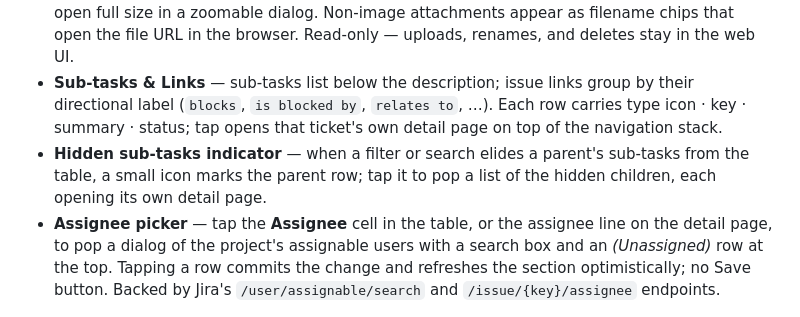
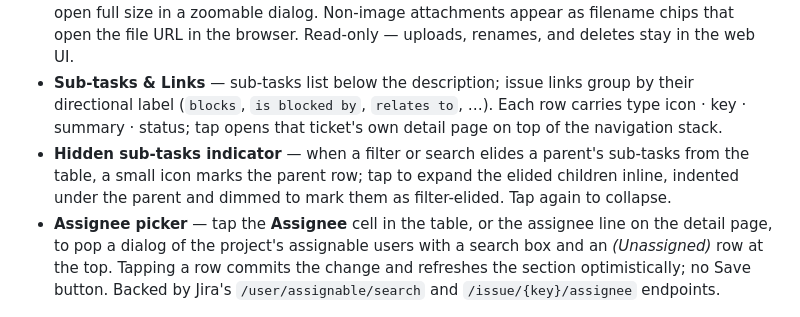
Before and after one commit to LarryHsiao/Heimdall, a Markdown page: README.md, the part around the change. GitHub-like rendering.

Commit message:
Describe inline-expansion shape for hidden sub-tasks indicator
Address overview review comment from @LarryHsiao.

See: https://github.com/LarryHsiao/Heimdall/pull/4#issuecomment-4428129667

```diff
--- a/README.md
+++ b/README.md
@@ -68,7 +68,7 @@ fvm flutter run -d macos     # or: -d windows
 - **Comments pane** — read existing comments, post new plain-text ones; lives at the right of the detail page on wide windows, below the description on narrow ones. Auto-refreshes every 30 s while the window is focused; pauses when blurred or hidden.
 - **Attachments** — image attachments render as a thumbnail wrap below the description; tap to open full size in a zoomable dialog. Non-image attachments appear as filename chips that open the file URL in the browser. Read-only — uploads, renames, and deletes stay in the web UI.
 - **Sub-tasks & Links** — sub-tasks list below the description; issue links group by their directional label (`blocks`, `is blocked by`, `relates to`, …). Each row carries type icon · key · summary · status; tap opens that ticket's own detail page on top of the navigation stack.
-- **Hidden sub-tasks indicator** — when a filter or search elides a parent's sub-tasks from the table, a small icon marks the parent row; tap it to pop a list of the hidden children, each opening its own detail page.
+- **Hidden sub-tasks indicator** — when a filter or search elides a parent's sub-tasks from the table, a small icon marks the parent row; tap to expand the elided children inline, indented under the parent and dimmed to mark them as filter-elided. Tap again to collapse.
 - **Assignee picker** — tap the **Assignee** cell in the table, or the assignee line on the detail page, to pop a dialog of the project's assignable users with a search box and an *(Unassigned)* row at the top. Tapping a row commits the change and refreshes the section optimistically; no Save button. Backed by Jira's `/user/assignable/search` and `/issue/{key}/assignee` endpoints.
 
 ## Storage
```
